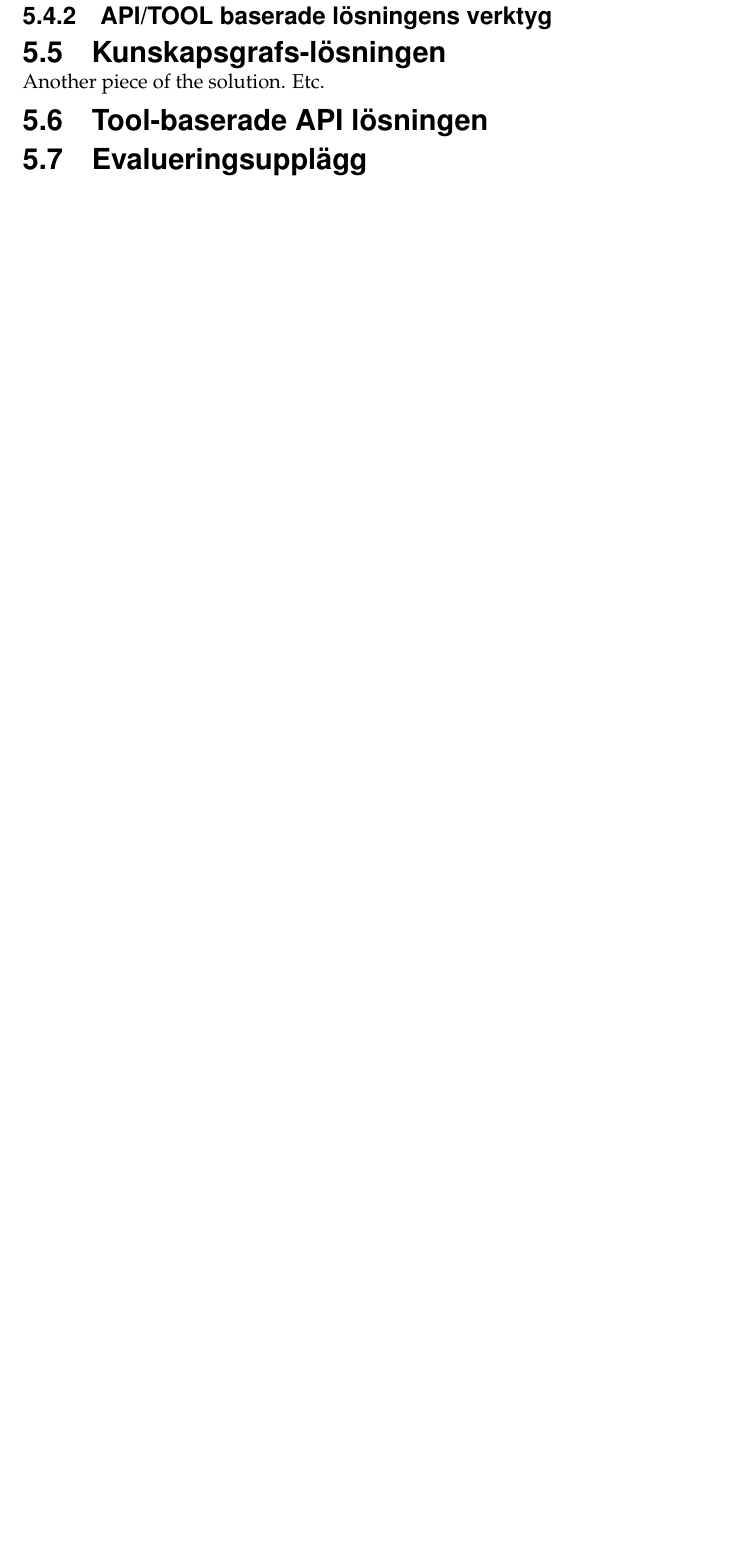
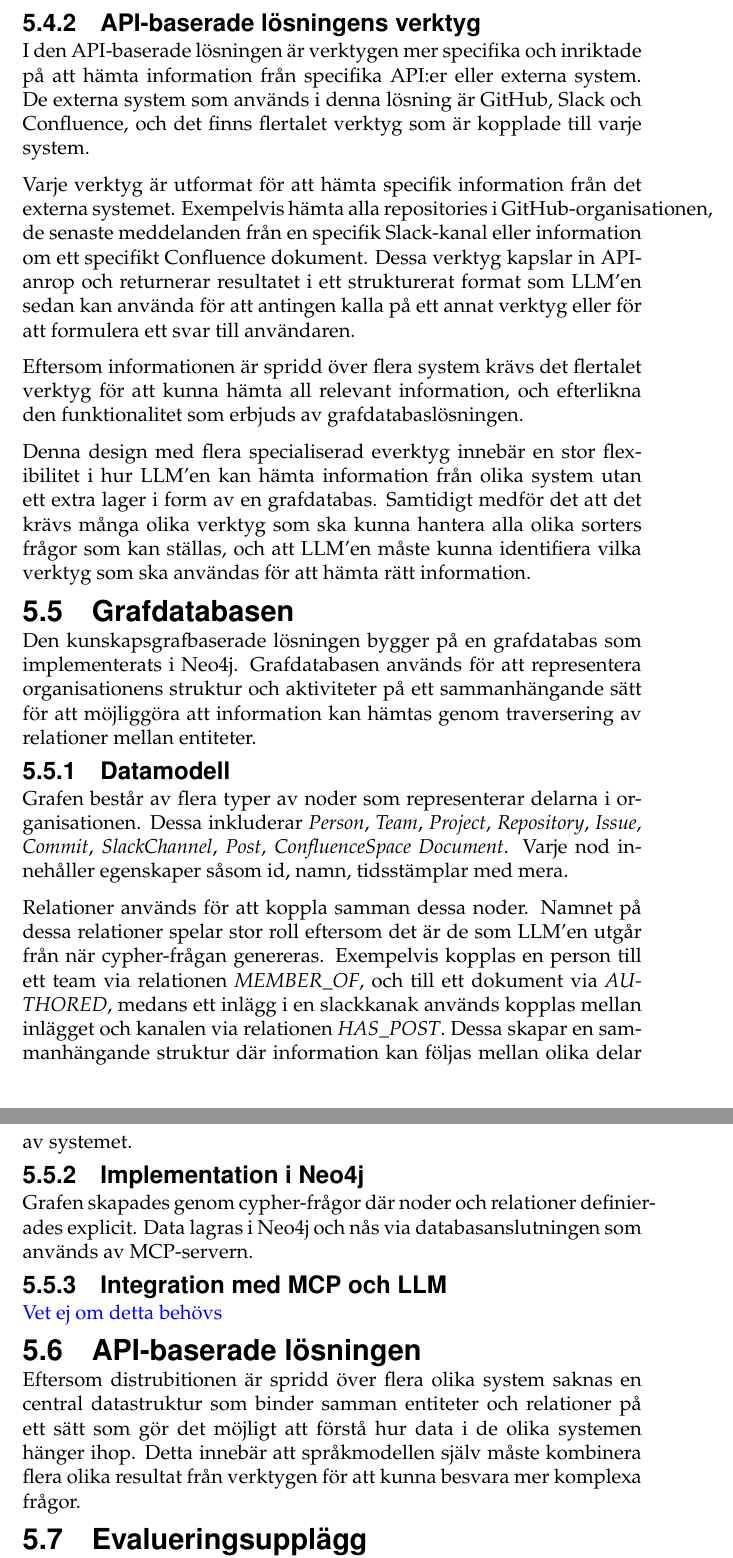
Before and after one commit to isak29/isak-bachelor-thesis, a LaTeX thesis (rapport/MiunThesisTemplate-master/thesis.tex, which reads rapport/MiunThesisTemplate-master/05-implementation.tex): part of page 29 of 35 before the commit and two parts of pages 30 and 31 of 37 after it, the two joined at a grey line, cut so that both start at the same text, the shorter picture padded with empty space. Compiled offline with pdfLaTeX.

Commit message:
som great stuff!

```diff
--- a/rapport/MiunThesisTemplate-master/05-implementation.tex
+++ b/rapport/MiunThesisTemplate-master/05-implementation.tex
@@ -55,2 +59 @@ Verktygen registreras vid uppstart av servern och görs då tillgängliga för s
 
-\subsubsection{API/TOOL baserade lösningens verktyg}
@@ -57,12 +71,43 @@ Verktygen registreras vid uppstart av servern och görs då tillgängliga för s
+\subsubsection{API-baserade lösningens verktyg}
+I den API-baserade lösningen är verktygen mer specifika och inriktade på att hämta information från specifika API:er eller externa system.
+De externa system som används i denna lösning är GitHub, Slack och Confluence, och det finns flertalet verktyg som är kopplade till varje system.
+
+Varje verktyg är utformat för att hämta specifik information från det externa systemet.
+Exempelvis hämta alla repositories i GitHub-organisationen, de senaste meddelanden från en specifik Slack-kanal eller information om ett specifikt Confluence dokument.
+Dessa verktyg kapslar in API-anrop och returnerar resultatet i ett strukturerat format som LLM'en sedan kan använda för att antingen kalla på ett annat verktyg eller för att formulera ett svar till användaren.
+
+Eftersom informationen är spridd över flera system krävs det flertalet verktyg för att kunna hämta all relevant information, och efterlikna den funktionalitet som erbjuds av grafdatabaslösningen.
+
+Denna design med flera specialiserad everktyg innebär en stor flexibilitet i hur LLM'en kan hämta information från olika system utan ett extra lager i form av en grafdatabas.
+Samtidigt medför det att det krävs många olika verktyg som ska kunna hantera alla olika sorters frågor som kan ställas, och att LLM'en måste kunna identifiera vilka verktyg som ska användas för att hämta rätt information.
+
+\subsection{Grafdatabasen}\label{subsec:overview3}
+Den kunskapsgrafbaserade lösningen bygger på en grafdatabas som implementerats i Neo4j.
+Grafdatabasen används för att representera organisationens struktur och aktiviteter på ett sammanhängande sätt för att möjliggöra att information kan hämtas genom traversering av relationer mellan entiteter.
+
+\subsubsection{Datamodell}
+
+Grafen består av flera typer av noder som representerar delarna i organisationen. Dessa inkluderar \textit{Person}, \textit{Team},
+\textit{Project}, \textit{Repository}, \textit{Issue}, \textit{Commit},
+\textit{SlackChannel}, \textit{Post}, \textit{ConfluenceSpace}
+\textit{Document}. Varje nod innehåller egenskaper såsom id, namn, tidsstämplar med mera.
+
+Relationer används för att koppla samman dessa noder. Namnet på dessa relationer spelar stor roll eftersom det är de som LLM'en utgår från när cypher-frågan genereras.
+Exempelvis kopplas en person till ett team via relationen \textit{MEMBER\_OF}, och till ett dokument via \textit{AUTHORED}, medans ett inlägg i en slackkanak används kopplas mellan inlägget och kanalen via relationen \textit{HAS\_POST}.
+Dessa skapar en sammanhängande struktur där information kan följas mellan olika delar av systemet.
+
+\subsubsection{Implementation i Neo4j}
+Grafen skapades genom cypher-frågor där noder och relationer definierades explicit.
+Data lagras i Neo4j och nås via databasanslutningen som används av MCP-servern.
+
+\subsubsection{Integration med MCP och LLM}
+\textcolor{blue}{Vet ej om detta behövs}
 
 
+\subsection{API-baserade lösningen}\label{subsec:overview4}
 
-
-
-\subsection{Kunskapsgrafs-lösningen}\label{subsec:overview3}
-Another piece of the solution. Etc.\
-
-\subsection{Tool-baserade API lösningen}\label{subsec:overview4}
+Eftersom distrubitionen är spridd över flera olika system saknas en central datastruktur som binder samman entiteter och relationer på ett sätt som gör det möjligt att förstå hur data i de olika systemen hänger ihop.
+Detta innebär att språkmodellen själv måste kombinera flera olika resultat från verktygen för att kunna besvara mer komplexa frågor.
 
 
 \subsection{Evalueringsupplägg}\label{subsec:eval_setup}
```
Also changed, not shown: rapport/MiunThesisTemplate-master/05-implementation.tex (19 more changed lines), 1 other file.
